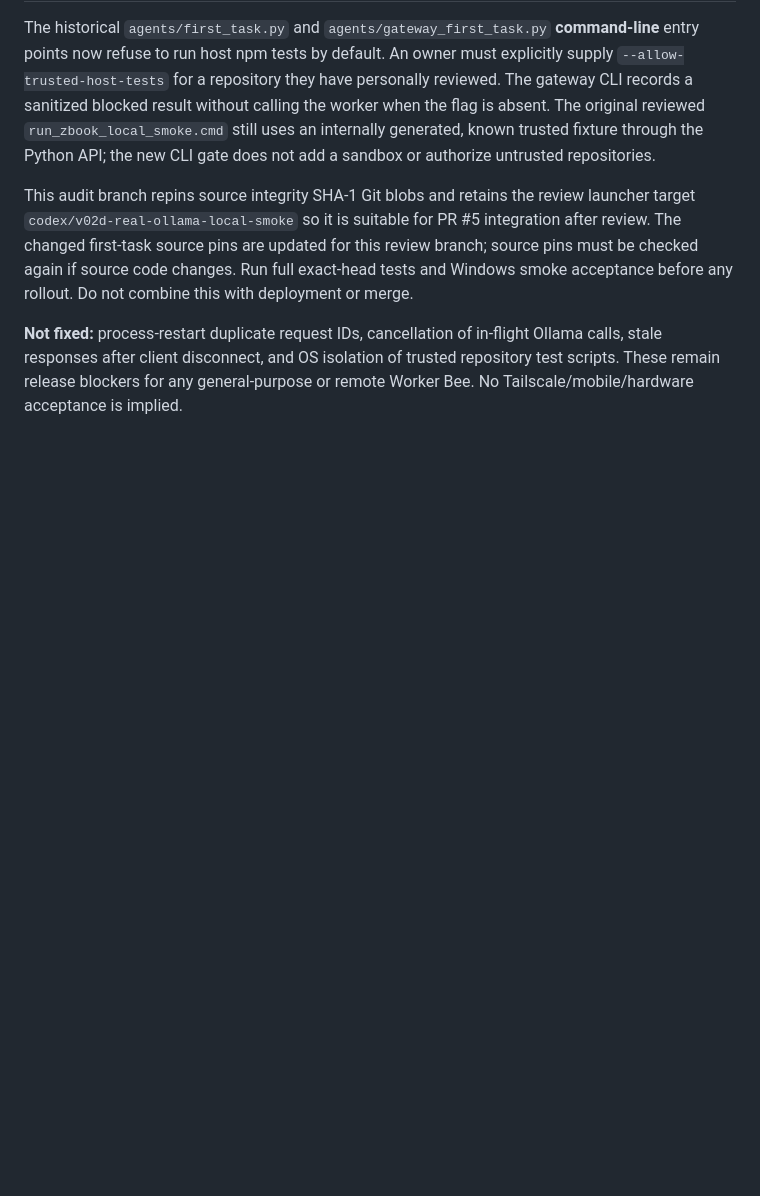
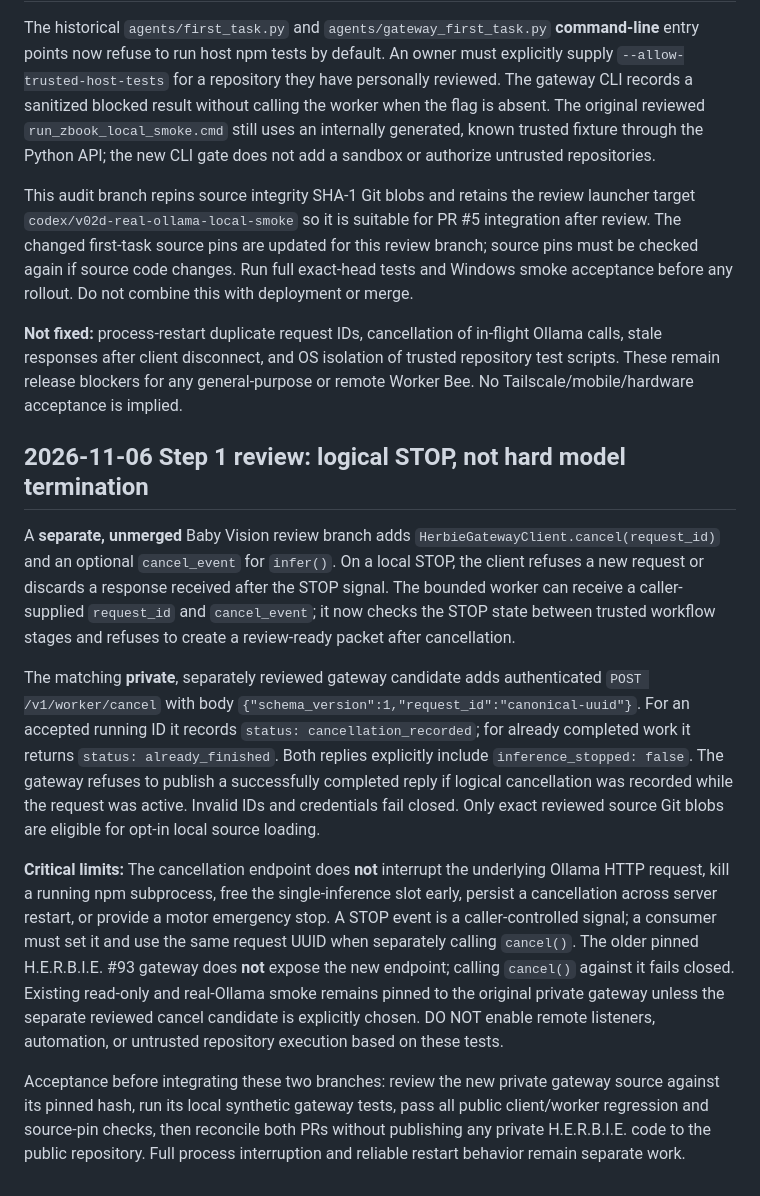
Before and after one commit to jimedusot-beep/Herbie-Baby-Vision, a Markdown page: docs/ZBOOK_READINESS_ACCEPTANCE.md, the part around the change. GitHub-like rendering; blank space fills up the shorter version.

Commit message:
docs: define explicit logical STOP guarantees and unverified hard-cancel limitations

```diff
--- a/docs/ZBOOK_READINESS_ACCEPTANCE.md
+++ b/docs/ZBOOK_READINESS_ACCEPTANCE.md
@@ -38,3 +38,13 @@ The historical `agents/first_task.py` and `agents/gateway_first_task.py` **comma
 This audit branch repins source integrity SHA-1 Git blobs and retains the review launcher target `codex/v02d-real-ollama-local-smoke` so it is suitable for PR #5 integration after review. The changed first-task source pins are updated for this review branch; source pins must be checked again if source code changes. Run full exact-head tests and Windows smoke acceptance before any rollout. Do not combine this with deployment or merge.
 
 **Not fixed:** process-restart duplicate request IDs, cancellation of in-flight Ollama calls, stale responses after client disconnect, and OS isolation of trusted repository test scripts. These remain release blockers for any general-purpose or remote Worker Bee. No Tailscale/mobile/hardware acceptance is implied.
+
+## 2026-11-06 Step 1 review: logical STOP, not hard model termination
+
+A **separate, unmerged** Baby Vision review branch adds `HerbieGatewayClient.cancel(request_id)` and an optional `cancel_event` for `infer()`. On a local STOP, the client refuses a new request or discards a response received after the STOP signal. The bounded worker can receive a caller-supplied `request_id` and `cancel_event`; it now checks the STOP state between trusted workflow stages and refuses to create a review-ready packet after cancellation.
+
+The matching **private**, separately reviewed gateway candidate adds authenticated `POST /v1/worker/cancel` with body `{"schema_version":1,"request_id":"canonical-uuid"}`. For an accepted running ID it records `status: cancellation_recorded`; for already completed work it returns `status: already_finished`. Both replies explicitly include `inference_stopped: false`. The gateway refuses to publish a successfully completed reply if logical cancellation was recorded while the request was active. Invalid IDs and credentials fail closed. Only exact reviewed source Git blobs are eligible for opt-in local source loading.
+
+**Critical limits:** The cancellation endpoint does **not** interrupt the underlying Ollama HTTP request, kill a running npm subprocess, free the single-inference slot early, persist a cancellation across server restart, or provide a motor emergency stop. A STOP event is a caller-controlled signal; a consumer must set it and use the same request UUID when separately calling `cancel()`. The older pinned H.E.R.B.I.E. #93 gateway does **not** expose the new endpoint; calling `cancel()` against it fails closed. Existing read-only and real-Ollama smoke remains pinned to the original private gateway unless the separate reviewed cancel candidate is explicitly chosen. DO NOT enable remote listeners, automation, or untrusted repository execution based on these tests.
+
+Acceptance before integrating these two branches: review the new private gateway source against its pinned hash, run its local synthetic gateway tests, pass all public client/worker regression and source-pin checks, then reconcile both PRs without publishing any private H.E.R.B.I.E. code to the public repository. Full process interruption and reliable restart behavior remain separate work.
```
